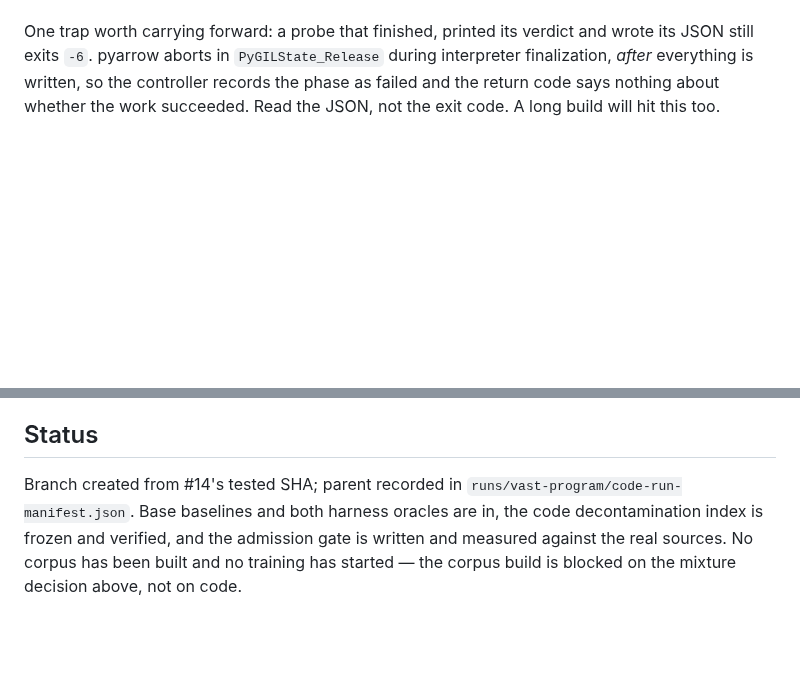
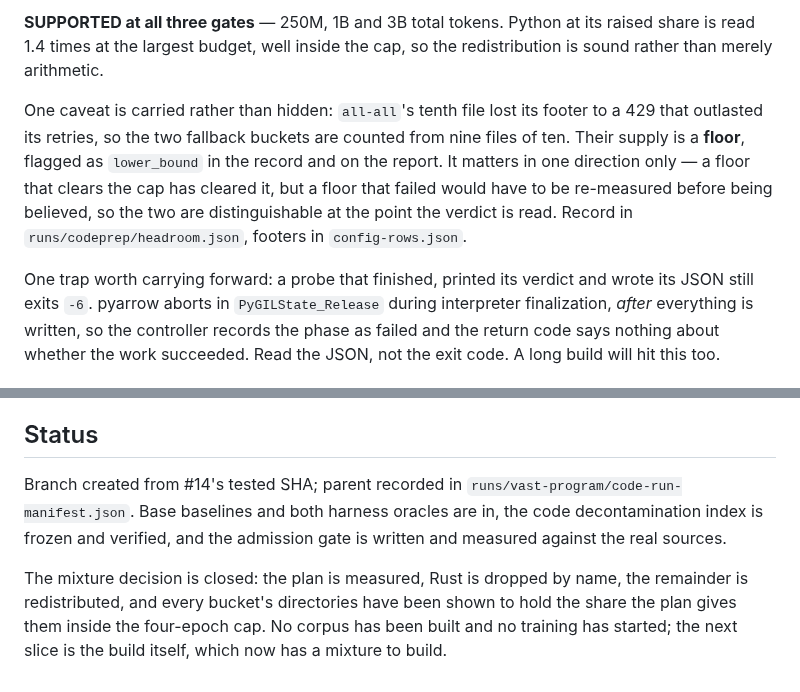
Before and after one commit to unseen1980/daedalus, a Markdown page: runs/vast-program/code-pr-body.md, 2 parts joined by grey strips. Drawn GitHub-style; blank space fills up the shorter version.

Commit message:
pr body: the mixture this revision serves, and whether the directories hold it

```diff
--- a/runs/vast-program/code-pr-body.md
+++ b/runs/vast-program/code-pr-body.md
@@ -73,3 +107,6 @@ This is a decision, not an implementation detail, and it is open: either substit
+**SUPPORTED at all three gates** — 250M, 1B and 3B total tokens. Python at its raised share is read 1.4 times at the largest budget, well inside the cap, so the redistribution is sound rather than merely arithmetic.
+
+One caveat is carried rather than hidden: `all-all`'s tenth file lost its footer to a 429 that outlasted its retries, so the two fallback buckets are counted from nine files of ten. Their supply is a **floor**, flagged as `lower_bound` in the record and on the report. It matters in one direction only — a floor that clears the cap has cleared it, but a floor that failed would have to be re-measured before being believed, so the two are distinguishable at the point the verdict is read. Record in `runs/codeprep/headroom.json`, footers in `config-rows.json`.
 
 One trap worth carrying forward: a probe that finished, printed its verdict and wrote its JSON still exits `-6`. pyarrow aborts in `PyGILState_Release` during interpreter finalization, *after* everything is written, so the controller records the phase as failed and the return code says nothing about whether the work succeeded. Read the JSON, not the exit code. A long build will hit this too.
 
@@ -88,4 +125,6 @@ Final acceptance: code BPB improves ≥5%, HumanEval+/MBPP+ pass@1 and syntax va
 
 ## Status
 
-Branch created from #14's tested SHA; parent recorded in `runs/vast-program/code-run-manifest.json`. Base baselines and both harness oracles are in, the code decontamination index is frozen and verified, and the admission gate is written and measured against the real sources. No corpus has been built and no training has started — the corpus build is blocked on the mixture decision above, not on code.
+Branch created from #14's tested SHA; parent recorded in `runs/vast-program/code-run-manifest.json`. Base baselines and both harness oracles are in, the code decontamination index is frozen and verified, and the admission gate is written and measured against the real sources.
+
+The mixture decision is closed: the plan is measured, Rust is dropped by name, the remainder is redistributed, and every bucket's directories have been shown to hold the share the plan gives them inside the four-epoch cap. No corpus has been built and no training has started; the next slice is the build itself, which now has a mixture to build.
```
Also changed, not shown: other parts of runs/vast-program/code-pr-body.md (+35 -1 lines).
